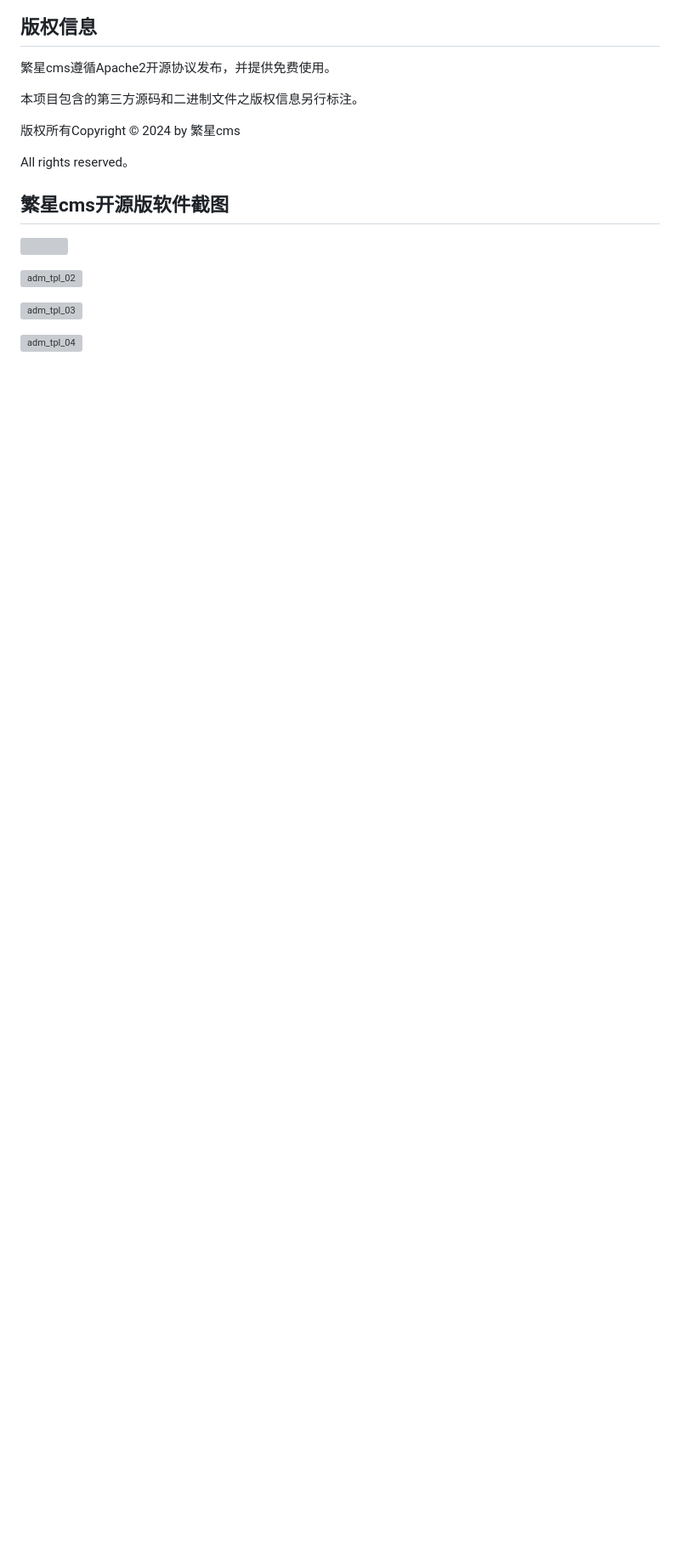
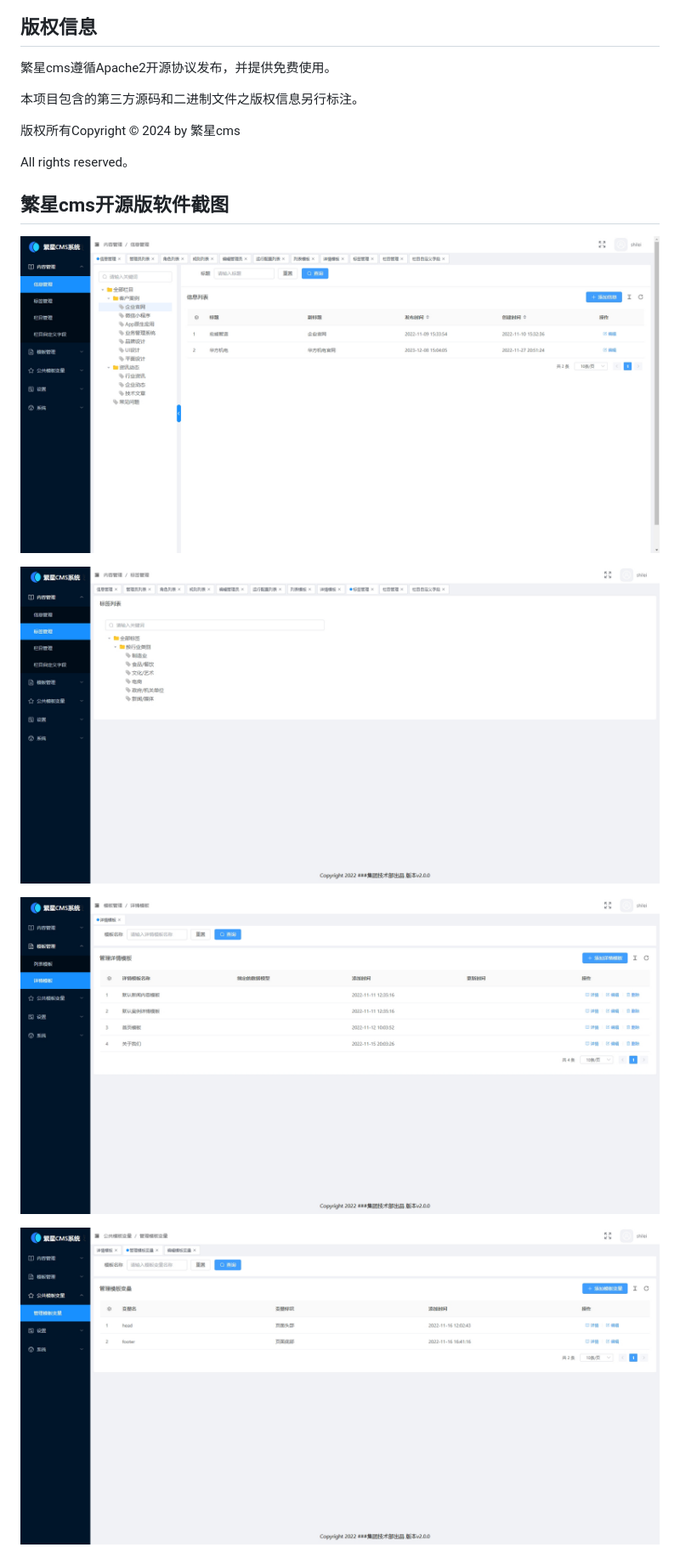
Before and after one commit to seablue002/stars, a Markdown page: README.md, the part around one of its changes. Shown at 85% size. Rendered like a GitHub page; blank space fills up the shorter version; grey boxes are pictures that could not be loaded.

```diff
--- a/README.md
+++ b/README.md
@@ -107,11 +107,11 @@ All rights reserved。
 
 ## 繁星cms开源版软件截图
 
-![](.\static\images\free_v1.0.0\adm_tpl_01.jpg)
+![](static/images/free_v1.0.0/adm_tpl_01.jpg)
 
-![adm_tpl_02](\static\images\free_v1.0.0\adm_tpl_02.jpg)
+![](static/images/free_v1.0.0/adm_tpl_02.jpg)
 
-![adm_tpl_03](\static\images\free_v1.0.0\adm_tpl_03.jpg)
+![](static/images/free_v1.0.0/adm_tpl_03.jpg)
 
-![adm_tpl_04](\static\images\free_v1.0.0\adm_tpl_04.jpg)
+![](static/images/free_v1.0.0/adm_tpl_04.jpg)
 
```
Also changed, not shown: other parts of README.md (+6 -6 lines).
